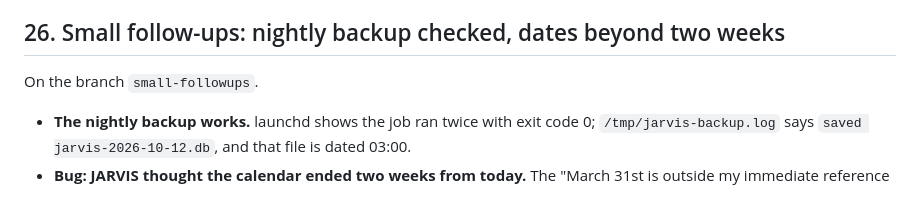
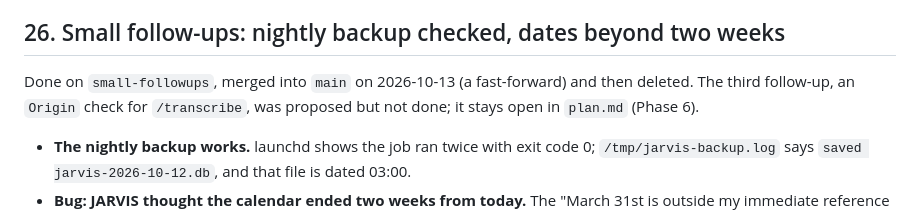
Before and after one commit to ForcedWings2005/J.A.R.V.I.S., a Markdown page: CHANGELOG.md, the part around the change. Drawn GitHub-style.

Commit message:
Record follow-ups merge in changelog
Co-Authored-By: Claude Opus 5.5 <noreply@anthropic.com>

```diff
--- a/CHANGELOG.md
+++ b/CHANGELOG.md
@@ -406,7 +406,7 @@ Found by the Phase 3 eval run (section 23). Asked "What is 1234 times 5678?", th
 
 ## 26. Small follow-ups: nightly backup checked, dates beyond two weeks
 
-On the branch `small-followups`.
+Done on `small-followups`, merged into `main` on 2026-10-13 (a fast-forward) and then deleted. The third follow-up, an `Origin` check for `/transcribe`, was proposed but not done; it stays open in `plan.md` (Phase 6).
 
 - **The nightly backup works.** launchd shows the job ran twice with exit code 0; `/tmp/jarvis-backup.log` says `saved jarvis-2026-10-12.db`, and that file is dated 03:00.
 - **Bug: JARVIS thought the calendar ended two weeks from today.** The "March 31st is outside my immediate reference window" miss from section 25 led to two new eval cases with dates beyond the 14 listed in the prompt. With the old prompt (`65e58bd83ba7`) they passed **2/10**: asked "What do I have on February 20th?", JARVIS refused every time ("my calendar records only extend up to January 21st"), and it refused to add a March 3rd appointment 3 times out of 5. The list of upcoming dates in the prompt was meant as a lookup aid so the model does not count days, but the model read it as the limit of the calendar.
```
